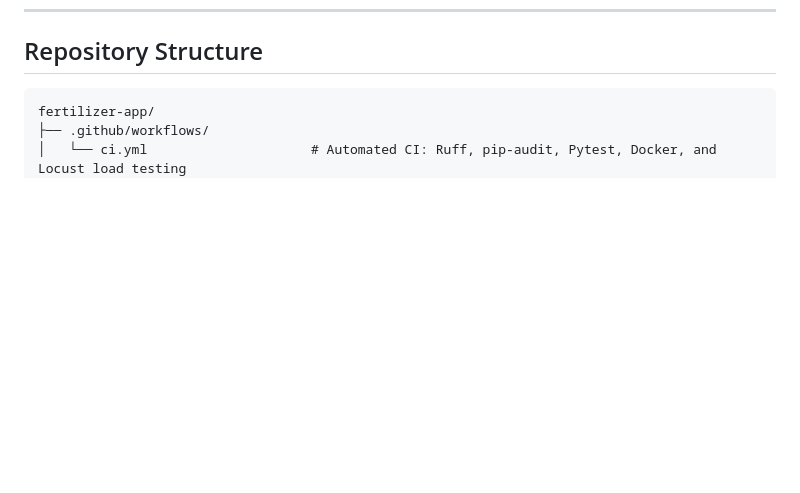
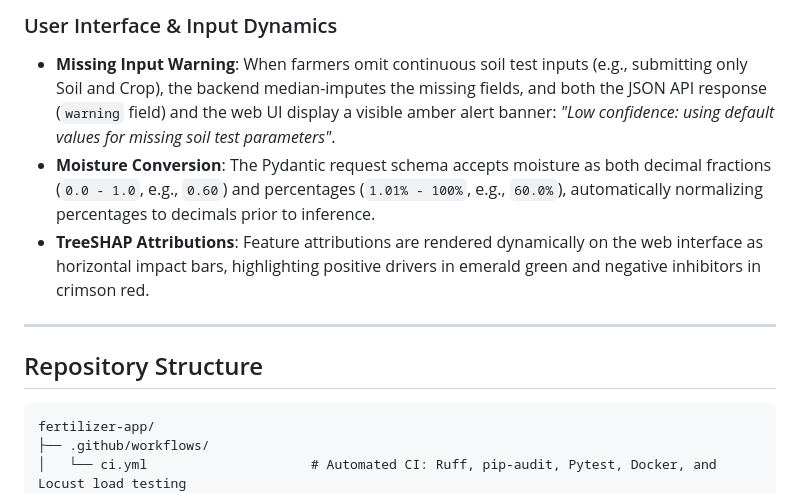
Before and after one commit to lazycoder52/fertilizer, a Markdown page: README.md, the part around one of its changes. Drawn GitHub-style; blank space fills up the shorter version.

````diff
--- a/README.md
+++ b/README.md
@@ -264,3 +327,11 @@ python app.py
+### User Interface & Input Dynamics
+
+- **Missing Input Warning**: When farmers omit continuous soil test inputs (e.g., submitting only Soil and Crop), the backend median-imputes the missing fields, and both the JSON API response (`warning` field) and the web UI display a visible amber alert banner: *"Low confidence: using default values for missing soil test parameters"*.
+- **Moisture Conversion**: The Pydantic request schema accepts moisture as both decimal fractions (`0.0 - 1.0`, e.g., `0.60`) and percentages (`1.01% - 100%`, e.g., `60.0%`), automatically normalizing percentages to decimals prior to inference.
+- **TreeSHAP Attributions**: Feature attributions are rendered dynamically on the web interface as horizontal impact bars, highlighting positive drivers in emerald green and negative inhibitors in crimson red.
+
+---
+
 ## Repository Structure
 
 ```
````
Also changed, not shown: other parts of README.md (+63 -0 lines).
